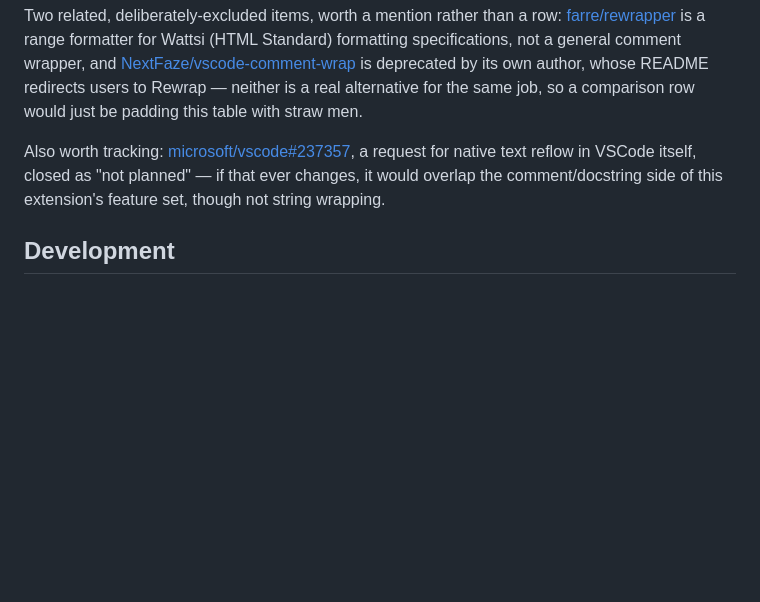
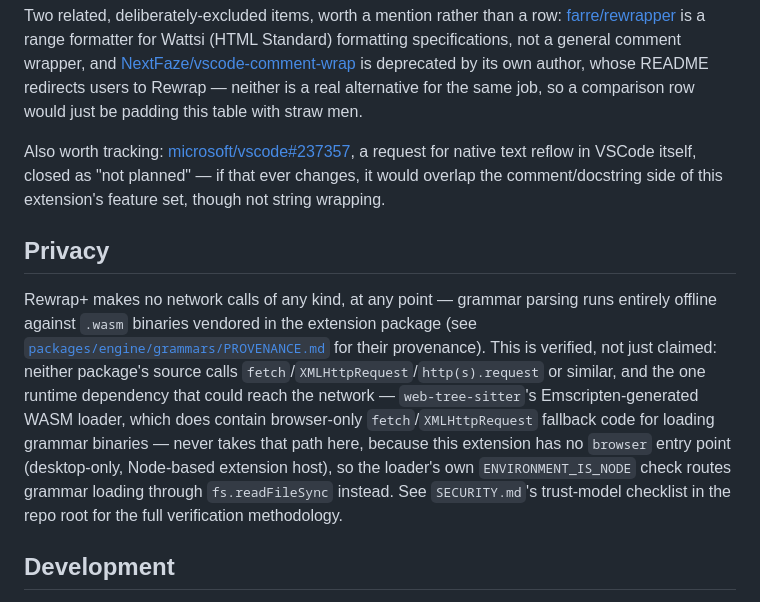
Before and after one commit to jarinfrench/rewrap-plus, a Markdown page: packages/vscode-extension/README.md, the part around the change. Drawn GitHub-style; blank space fills up the shorter version.

```diff
--- a/packages/vscode-extension/README.md
+++ b/packages/vscode-extension/README.md
@@ -240,6 +240,23 @@ a request for native text reflow in VSCode itself, closed as "not
 planned" — if that ever changes, it would overlap the comment/docstring
 side of this extension's feature set, though not string wrapping.
 
+## Privacy
+
+Rewrap+ makes no network calls of any kind, at any point — grammar
+parsing runs entirely offline against `.wasm` binaries vendored in the
+extension package (see
+[`packages/engine/grammars/PROVENANCE.md`](../engine/grammars/PROVENANCE.md)
+for their provenance). This is verified, not just claimed: neither
+package's source calls `fetch`/`XMLHttpRequest`/`http(s).request` or
+similar, and the one runtime dependency that could reach the network —
+`web-tree-sitter`'s Emscripten-generated WASM loader, which does contain
+browser-only `fetch`/`XMLHttpRequest` fallback code for loading grammar
+binaries — never takes that path here, because this extension has no
+`browser` entry point (desktop-only, Node-based extension host), so the
+loader's own `ENVIRONMENT_IS_NODE` check routes grammar loading through
+`fs.readFileSync` instead. See `SECURITY.md`'s trust-model checklist in
+the repo root for the full verification methodology.
+
 ## Development
 
 See the repo root [README](../../README.md) for the monorepo layout,
```
Also changed, not shown: SECURITY.md (+53 -8 lines).
